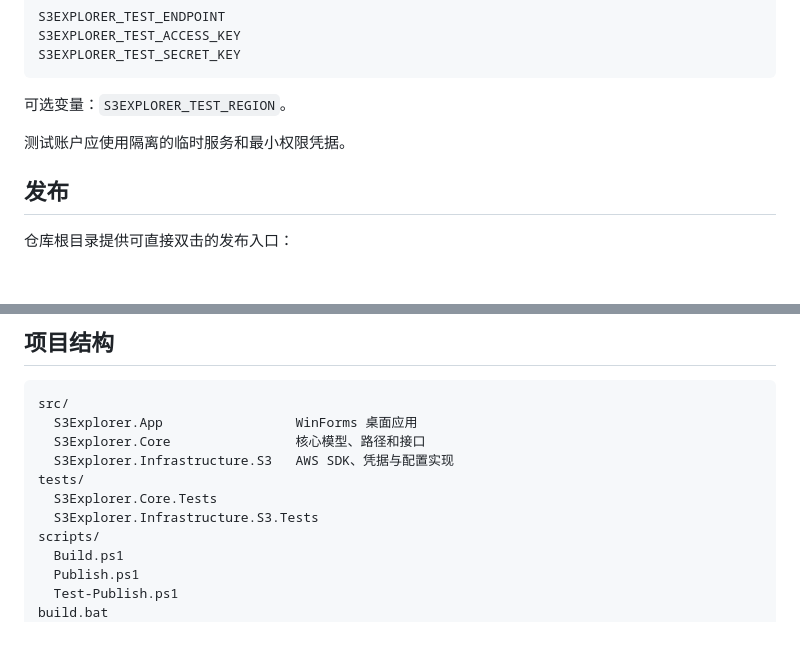
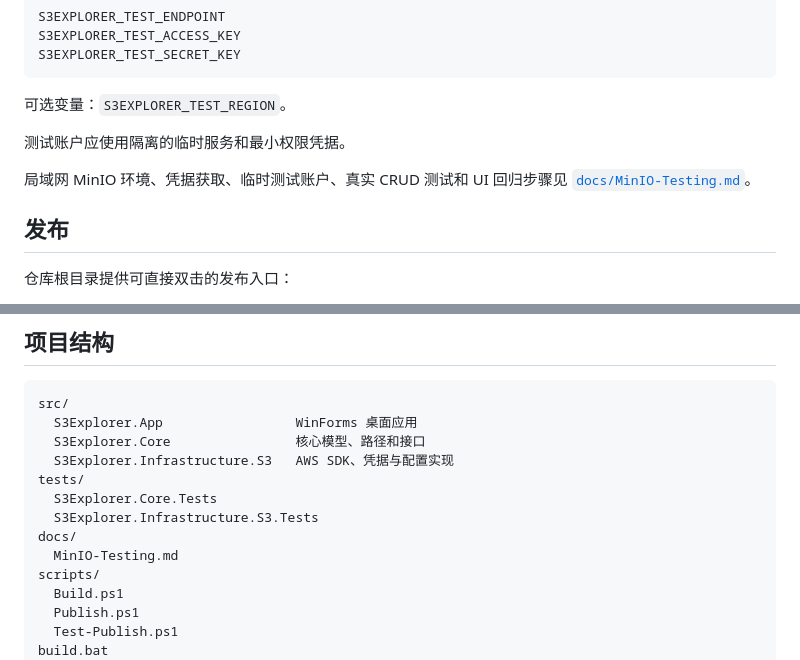
Before and after one commit to project-base-mirror/tool-storage-browser, a Markdown page: README.md, 2 parts joined by grey strips. Drawn GitHub-style; blank space fills up the shorter version.

Commit message:
docs: document MinIO integration testing

```diff
--- a/README.md
+++ b/README.md
@@ -61,6 +61,8 @@ MinIO/S3 集成测试是显式 opt-in，不会自动连接生产服务。只有
 
 测试账户应使用隔离的临时服务和最小权限凭据。
 
+局域网 MinIO 环境、凭据获取、临时测试账户、真实 CRUD 测试和 UI 回归步骤见 [`docs/MinIO-Testing.md`](docs/MinIO-Testing.md)。
+
 ## 发布
 
 仓库根目录提供可直接双击的发布入口：
@@ -123,6 +125,8 @@ MinIO/S3 集成测试是显式 opt-in，不会自动连接生产服务。只有
     tests/
       S3Explorer.Core.Tests
       S3Explorer.Infrastructure.S3.Tests
+    docs/
+      MinIO-Testing.md
     scripts/
       Build.ps1
       Publish.ps1
```
Also changed, not shown: docs/MinIO-Testing.md (added, +189 -0 lines).
